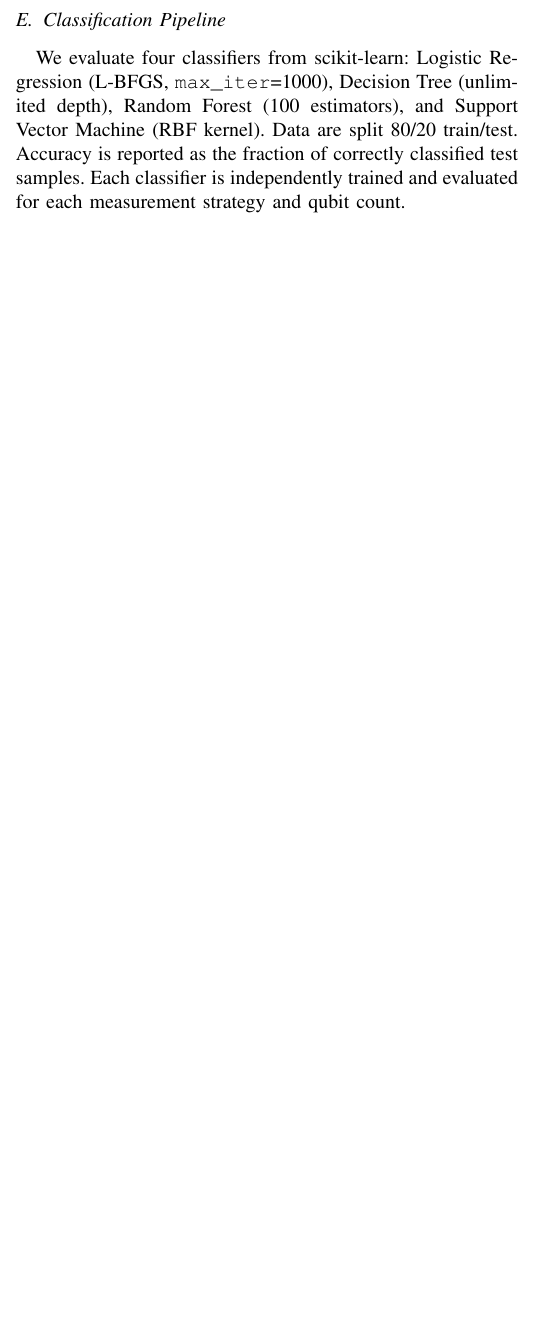
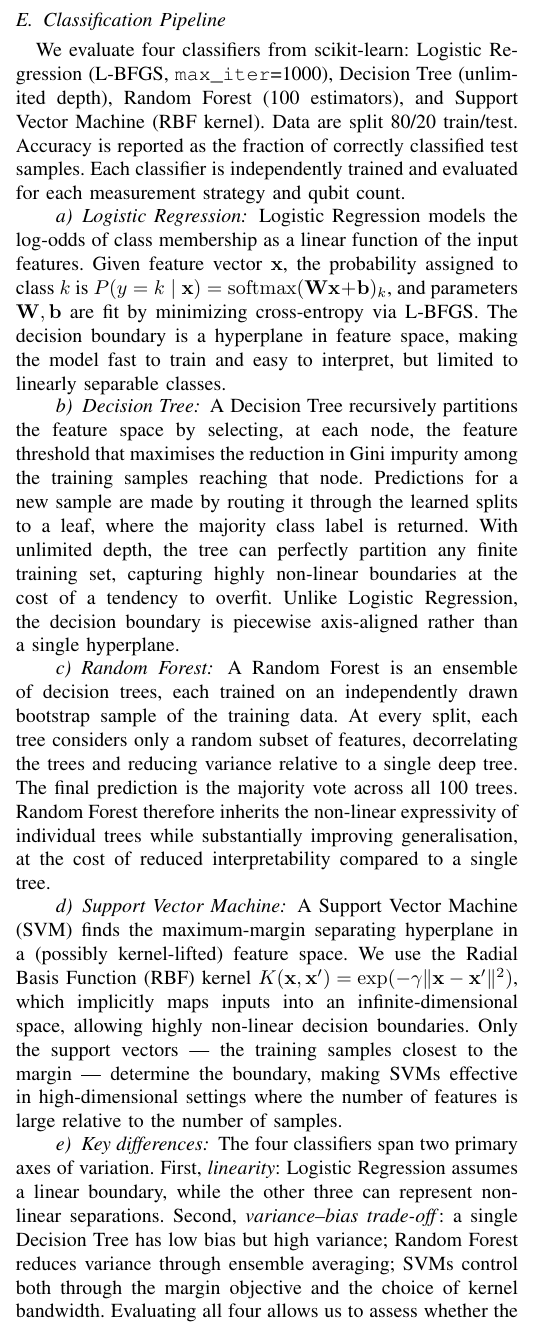
Before and after one commit to RedWyrm13/J7, a LaTeX paper (latex/paper.tex): part of one column of page 4 of 5, cut so that both start at the same text, the shorter picture padded with empty space. Compiled offline with pdfLaTeX.

Commit message:
Add classifier descriptions to Methods section in paper
Expand the Classification Pipeline subsection with a paragraph for each
of the four classifiers (Logistic Regression, Decision Tree, Random
Forest, SVM), covering how each works and its key trade-offs. Add a
summary paragraph contrasting them along linearity and the
variance-bias axis.

Co-Authored-By: Claude Sonnet 4.6 <noreply@anthropic.com>

```diff
--- a/latex/paper.tex
+++ b/latex/paper.tex
@@ -281,6 +281,36 @@ Data are split 80/20 train/test.
 Accuracy is reported as the fraction of correctly classified test samples.
 Each classifier is independently trained and evaluated for each measurement strategy and qubit count.
 
+\paragraph{Logistic Regression}
+Logistic Regression models the log-odds of class membership as a linear function of the input features.
+Given feature vector $\mathbf{x}$, the probability assigned to class $k$ is
+$P(y=k \mid \mathbf{x}) = \mathrm{softmax}(\mathbf{W}\mathbf{x} + \mathbf{b})_k$,
+and parameters $\mathbf{W}, \mathbf{b}$ are fit by minimizing cross-entropy via L-BFGS.
+The decision boundary is a hyperplane in feature space, making the model fast to train and easy to interpret, but limited to linearly separable classes.
+
+\paragraph{Decision Tree}
+A Decision Tree recursively partitions the feature space by selecting, at each node, the feature threshold that maximises the reduction in Gini impurity among the training samples reaching that node.
+Predictions for a new sample are made by routing it through the learned splits to a leaf, where the majority class label is returned.
+With unlimited depth, the tree can perfectly partition any finite training set, capturing highly non-linear boundaries at the cost of a tendency to overfit.
+Unlike Logistic Regression, the decision boundary is piecewise axis-aligned rather than a single hyperplane.
+
+\paragraph{Random Forest}
+A Random Forest is an ensemble of decision trees, each trained on an independently drawn bootstrap sample of the training data.
+At every split, each tree considers only a random subset of features, decorrelating the trees and reducing variance relative to a single deep tree.
+The final prediction is the majority vote across all 100 trees.
+Random Forest therefore inherits the non-linear expressivity of individual trees while substantially improving generalisation, at the cost of reduced interpretability compared to a single tree.
+
+\paragraph{Support Vector Machine}
+A Support Vector Machine (SVM) finds the maximum-margin separating hyperplane in a (possibly kernel-lifted) feature space.
+We use the Radial Basis Function (RBF) kernel $K(\mathbf{x}, \mathbf{x}') = \exp(-\gamma\|\mathbf{x}-\mathbf{x}'\|^2)$, which implicitly maps inputs into an infinite-dimensional space, allowing highly non-linear decision boundaries.
+Only the support vectors --- the training samples closest to the margin --- determine the boundary, making SVMs effective in high-dimensional settings where the number of features is large relative to the number of samples.
+
+\paragraph{Key differences}
+The four classifiers span two primary axes of variation.
+First, \emph{linearity}: Logistic Regression assumes a linear boundary, while the other three can represent non-linear separations.
+Second, \emph{variance--bias trade-off}: a single Decision Tree has low bias but high variance; Random Forest reduces variance through ensemble averaging; SVMs control both through the margin objective and the choice of kernel bandwidth.
+Evaluating all four allows us to assess whether the circuit family discrimination task is linearly separable in the chosen feature space, or whether the non-linear structure of the classifiers is necessary at larger qubit counts.
+
 \section{Results}
 \label{sec:results}
 
```
